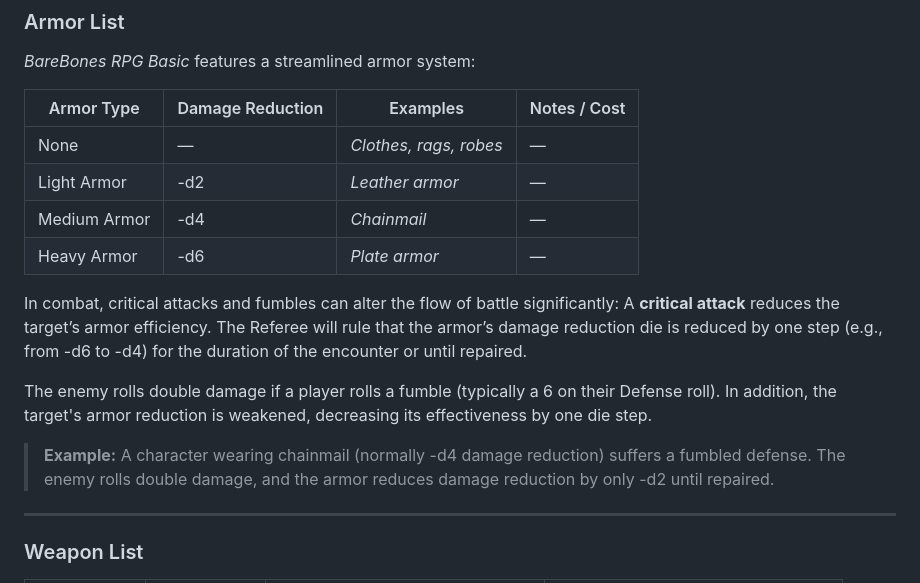
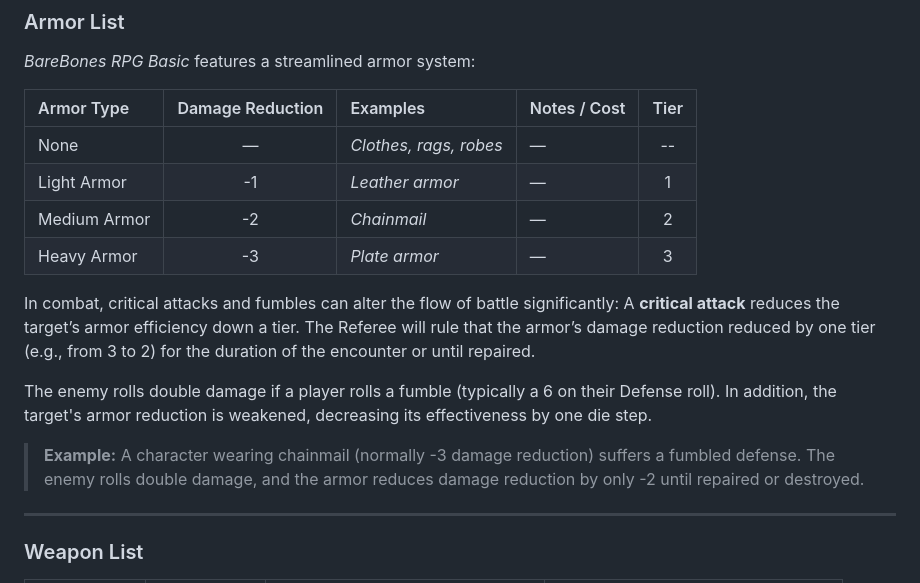
Before and after one commit to BareBones-RPG/barebones-rpg-basic, a Markdown page: docs/index.md, the part around the change. Rendered like a GitHub page.

```diff
--- a/docs/index.md
+++ b/docs/index.md
@@ -408,19 +408,19 @@ Combat ends when:
 ### Armor List
 *BareBones RPG Basic* features a streamlined armor system:
 
-| Armor Type     | Damage Reduction | Examples                  | Notes / Cost |
-|----------------|------------------|----------------------------|--------------|
-| None           | —                | *Clothes, rags, robes*     | —            |
-| Light Armor    | -d2              | *Leather armor*            | —            |
-| Medium Armor   | -d4              | *Chainmail*                | —            |
-| Heavy Armor    | -d6              | *Plate armor*              | —            |
+| Armor Type     | Damage Reduction | Examples                   | Notes / Cost |Tier|
+|:----------------|:------------------:|:----------------------------|--------------|:-------:|
+| None           | —                | *Clothes, rags, robes*     | —            |--     |
+| Light Armor    | -1              | *Leather armor*             | —            |1      |
+| Medium Armor   | -2              | *Chainmail*                 | —            |2      |
+| Heavy Armor    | -3              | *Plate armor*               | —            |3      |
 
 In combat, critical attacks and fumbles can alter the flow of battle significantly:
-A **critical attack** reduces the target’s armor efficiency. The Referee will rule that the armor’s damage reduction die is reduced by one step (e.g., from -d6 to -d4) for the duration of the encounter or until repaired.
+A **critical attack** reduces the target’s armor efficiency down a tier. The Referee will rule that the armor’s damage reduction reduced by one tier (e.g., from 3 to 2) for the duration of the encounter or until repaired.
 
 The enemy rolls double damage if a player rolls a fumble (typically a 6 on their Defense roll). In addition, the target's armor reduction is weakened, decreasing its effectiveness by one die step.
 
-> **Example:** A character wearing chainmail (normally -d4 damage reduction) suffers a fumbled defense. The enemy rolls double damage, and the armor reduces damage reduction by only -d2 until repaired.
+> **Example:** A character wearing chainmail (normally -3 damage reduction) suffers a fumbled defense. The enemy rolls double damage, and the armor reduces damage reduction by only -2 until repaired or destroyed.
 
 ---
 
```
